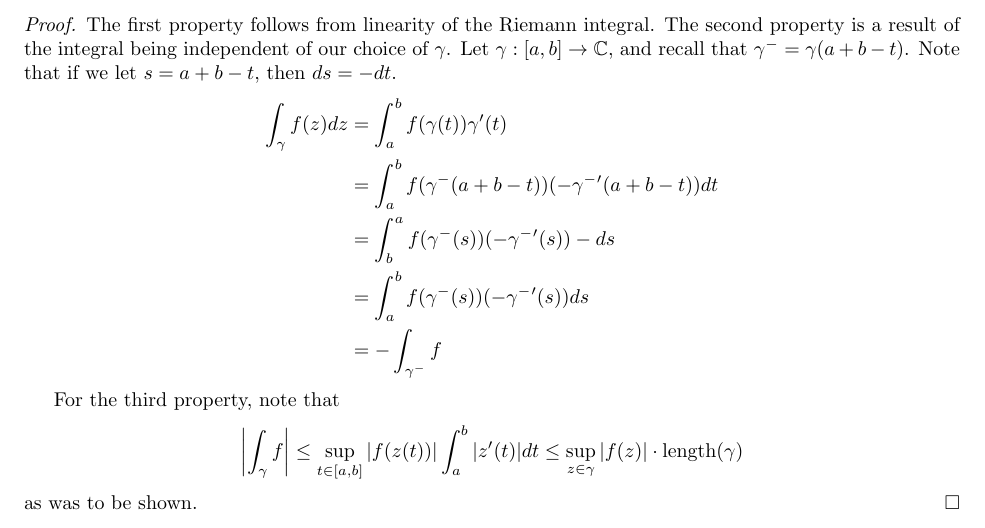
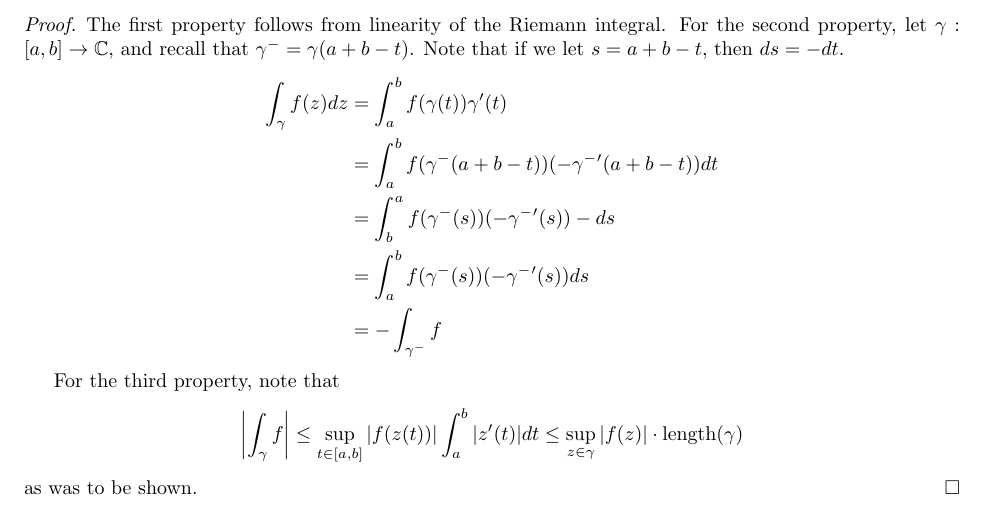
Before and after one commit to BrandynTucknott/Notes, a LaTeX problem sheet (latex/complex_analysis/chapter_1/section_3.tex): part of page 3 of 4, cut so that both start at the same text. The pictures show the PDF file pdf/complex_analysis/chapter_1/section_3.pdf that the author committed with the source.

Commit message:
Change wording for prop 3.1 part 2 proof.

```diff
--- a/latex/complex_analysis/chapter_1/section_3.tex
+++ b/latex/complex_analysis/chapter_1/section_3.tex
@@ -91,9 +91,8 @@ If $\gamma$ is piecewise smooth, the its length is the sum of its smooth parts.
 \yesqed
 
 \begin{proof}
-    The first property follows from linearity of the Riemann integral. The second property is a result of the integral being independent
-    of our choice of $\gamma$. Let $\gamma: [a, b]\to \C$, and recall that $\gamma^- = \gamma(a + b - t)$. Note that if we let $s = a + b - t$, then
-    $ds = -dt$.
+    The first property follows from linearity of the Riemann integral. For the second property, let $\gamma: [a, b]\to \C$, and
+    recall that $\gamma^- = \gamma(a + b - t)$. Note that if we let $s = a + b - t$, then $ds = -dt$.
     \begin{align*}
         \int_\gamma f(z)dz &= \int_a^b f(\gamma(t))\gamma'(t) \\
         &= \int_a^b f(\gamma^-(a + b - t))(-\gamma^-'(a + b - t))dt \\
```
Also changed, not shown: pdf/complex_analysis/chapter_1/section_3.pdf.
